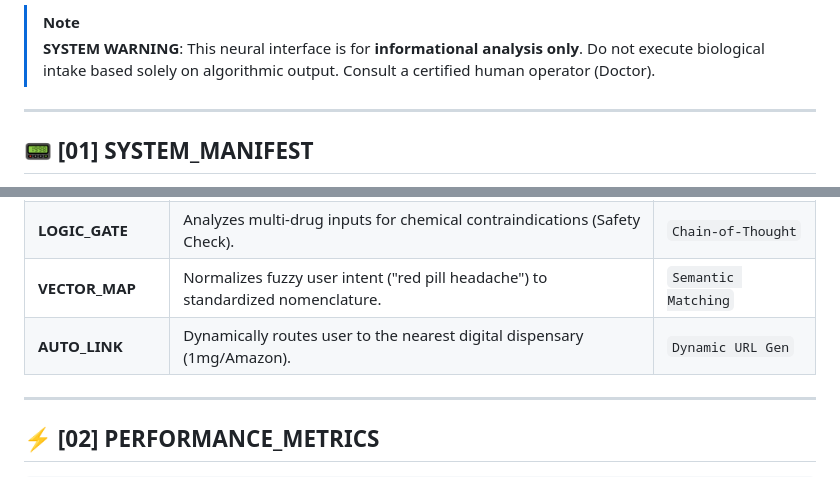
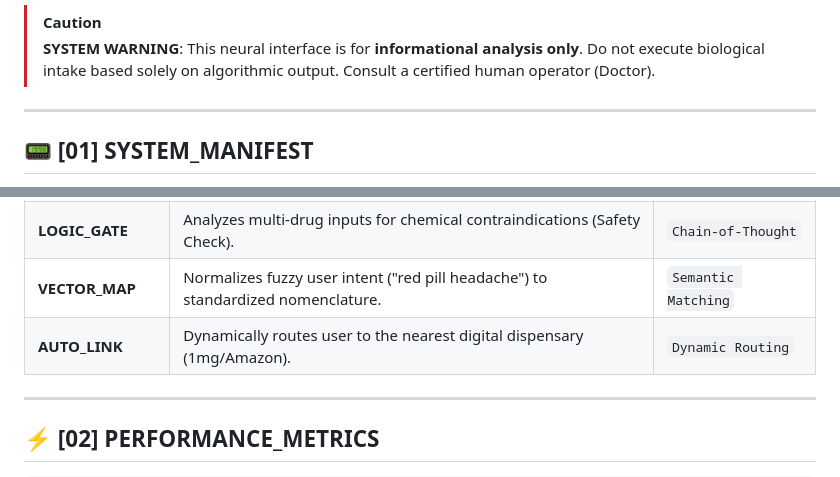
Before and after one commit to manishpatil55/drug-detect-plus, a Markdown page: README.md, 2 parts joined by grey strips. Rendered like a GitHub page.

```diff
--- a/README.md
+++ b/README.md
@@ -31,7 +22,7 @@
 
 <br />
 
-> [!NOTE]
+> [!CAUTION]
 > **SYSTEM WARNING**: This neural interface is for **informational analysis only**. Do not execute biological intake based solely on algorithmic output. Consult a certified human operator (Doctor).
 
 ---
@@ -51,7 +42,7 @@
 | **VISUAL_CORTEX** | Deciphers pharmaceutical packaging, handwriting, and blister foils. | `Gemini 2.5 Vision` |
 | **LOGIC_GATE** | Analyzes multi-drug inputs for chemical contraindications (Safety Check). | `Chain-of-Thought` |
 | **VECTOR_MAP** | Normalizes fuzzy user intent ("red pill headache") to standardized nomenclature. | `Semantic Matching` |
-| **AUTO_LINK** | Dynamically routes user to the nearest digital dispensary (1mg/Amazon). | `Dynamic URL Gen` |
+| **AUTO_LINK** | Dynamically routes user to the nearest digital dispensary (1mg/Amazon). | `Dynamic Routing` |
 
 ---
 
```
Also changed, not shown: other parts of README.md (+13 -22 lines).
